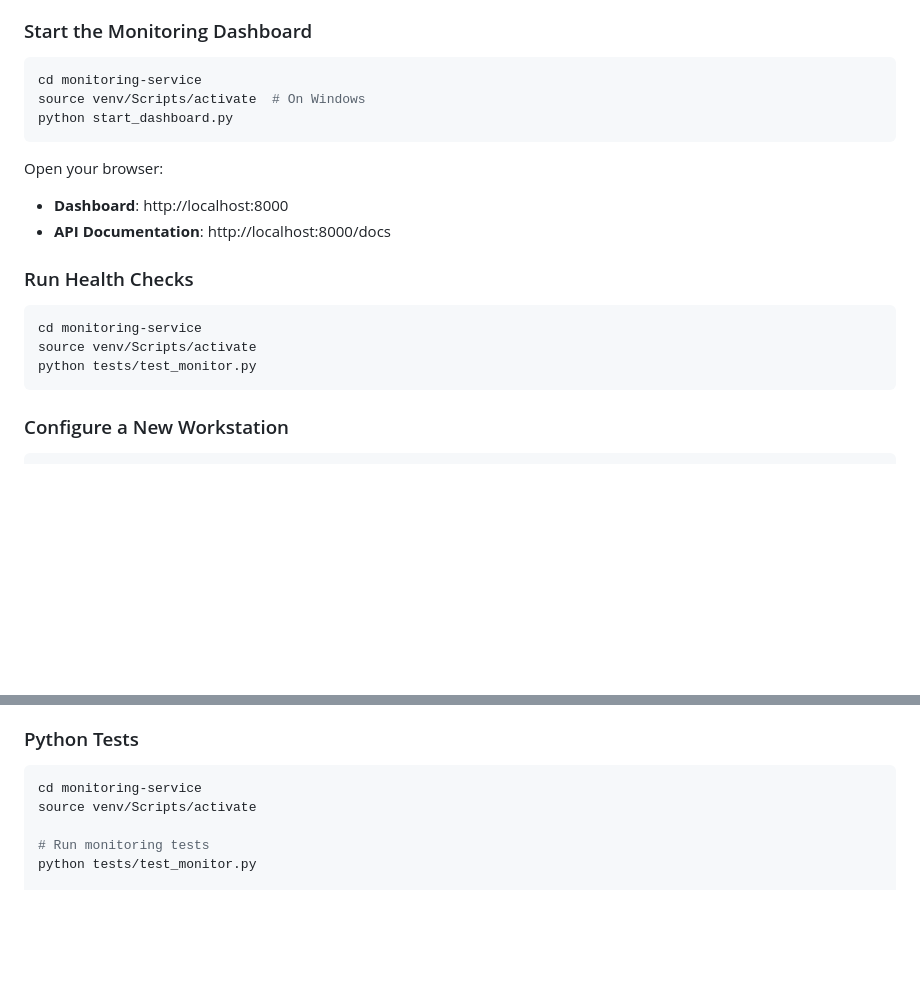
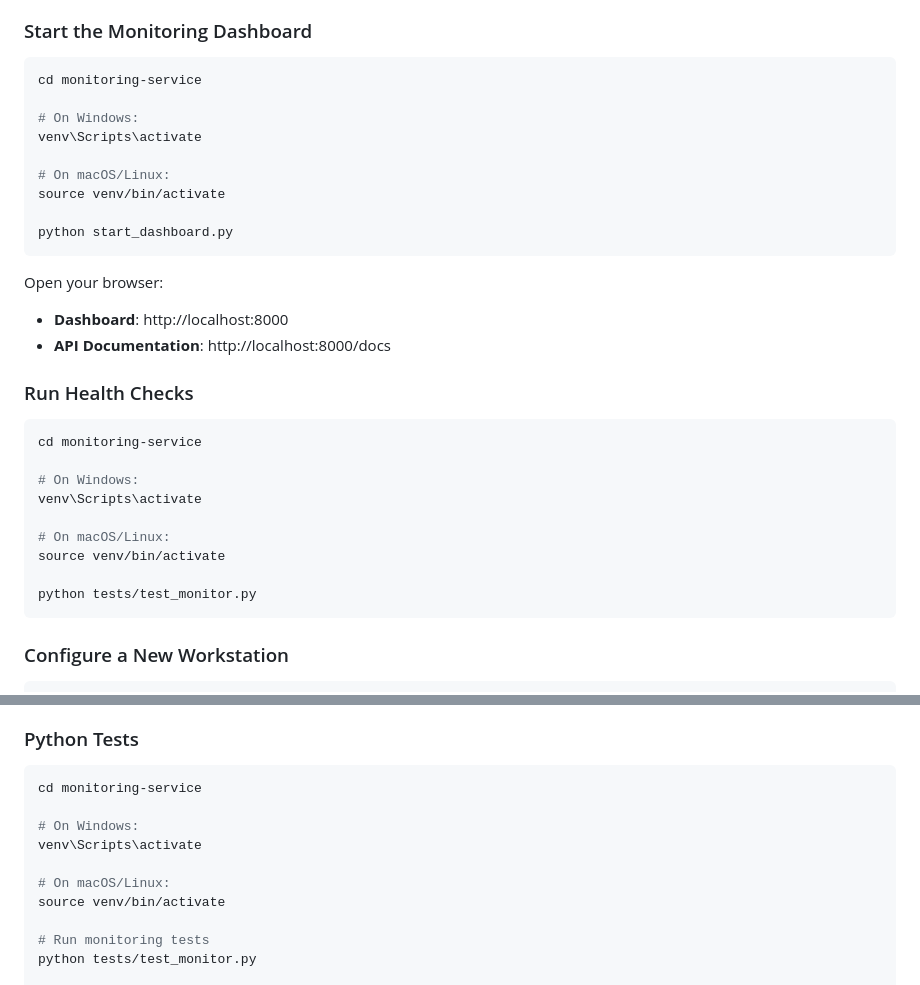
Before and after one commit to alhanielbaya/health-ops-automation-suite, a Markdown page: README.md, 2 parts joined by grey strips. Rendered like a GitHub page; blank space fills up the shorter version.

Commit message:
fixed setup

````diff
--- a/README.md
+++ b/README.md
@@ -97,7 +97,13 @@ bun install
 
 ```bash
 cd monitoring-service
-source venv/Scripts/activate  # On Windows
+
+# On Windows:
+venv\Scripts\activate
+
+# On macOS/Linux:
+source venv/bin/activate
+
 python start_dashboard.py
 ```
 
@@ -110,7 +116,13 @@ Open your browser:
 
 ```bash
 cd monitoring-service
-source venv/Scripts/activate
+
+# On Windows:
+venv\Scripts\activate
+
+# On macOS/Linux:
+source venv/bin/activate
+
 python tests/test_monitor.py
 ```
 
@@ -298,7 +310,12 @@ bun run src/index.ts --help
 
 ```bash
 cd monitoring-service
-source venv/Scripts/activate
+
+# On Windows:
+venv\Scripts\activate
+
+# On macOS/Linux:
+source venv/bin/activate
 
 # Run monitoring tests
 python tests/test_monitor.py
````
